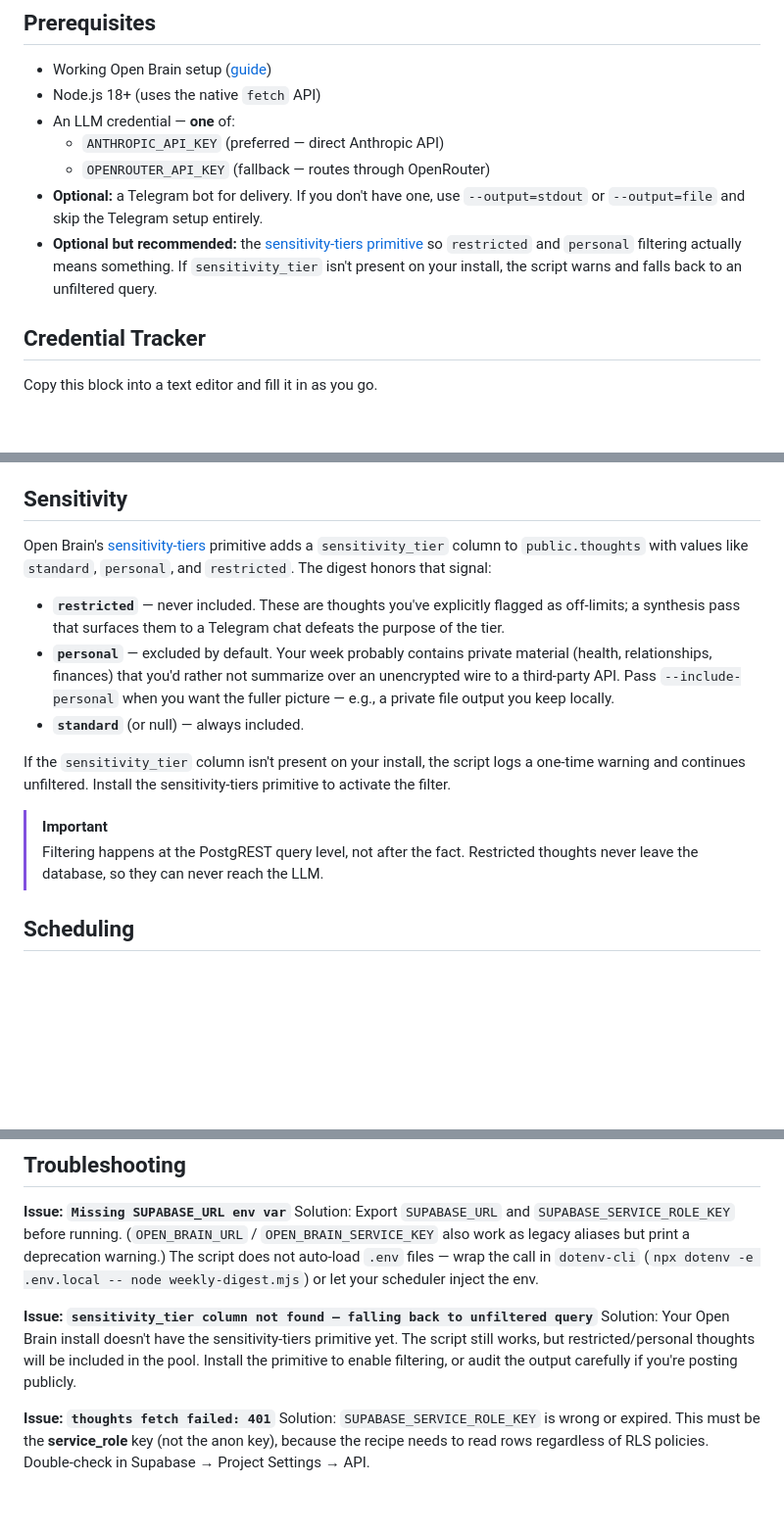
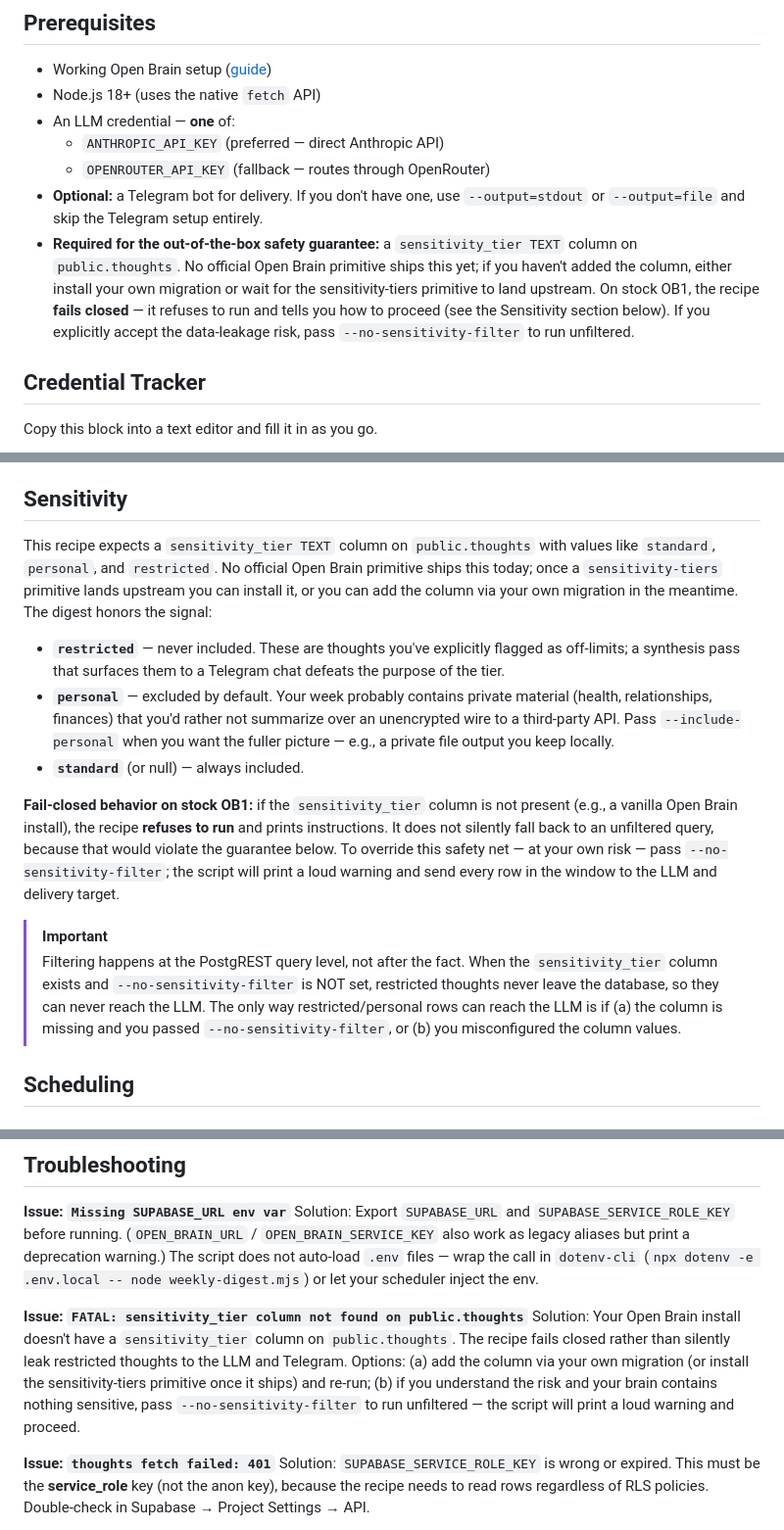
Before and after one commit to markjm5/open-brain, a Markdown page: recipes/weekly-digest/README.md, 3 parts joined by grey strips. Shown at 98% size. GitHub-like rendering; blank space fills up the shorter version.

Commit message:
[recipes] Fix WR-02: replace dead primitive link with honest guidance

```diff
--- a/recipes/weekly-digest/README.md
+++ b/recipes/weekly-digest/README.md
@@ -25,7 +25,7 @@ This is a "consumption format" companion to your capture habit. Captures alone p
   - `ANTHROPIC_API_KEY` (preferred — direct Anthropic API)
   - `OPENROUTER_API_KEY` (fallback — routes through OpenRouter)
 - **Optional:** a Telegram bot for delivery. If you don't have one, use `--output=stdout` or `--output=file` and skip the Telegram setup entirely.
-- **Optional but recommended:** the [sensitivity-tiers primitive](../../primitives/) so `restricted` and `personal` filtering actually means something. If `sensitivity_tier` isn't present on your install, the script warns and falls back to an unfiltered query.
+- **Required for the out-of-the-box safety guarantee:** a `sensitivity_tier TEXT` column on `public.thoughts`. No official Open Brain primitive ships this yet; if you haven't added the column, either install your own migration or wait for the sensitivity-tiers primitive to land upstream. On stock OB1, the recipe **fails closed** — it refuses to run and tells you how to proceed (see the Sensitivity section below). If you explicitly accept the data-leakage risk, pass `--no-sensitivity-filter` to run unfiltered.
 
 ## Credential Tracker
 
@@ -120,16 +120,16 @@ If you already have a Telegram bot wired to Open Brain for capture (e.g., via a
 
 ## Sensitivity
 
-Open Brain's [sensitivity-tiers](../../primitives/) primitive adds a `sensitivity_tier` column to `public.thoughts` with values like `standard`, `personal`, and `restricted`. The digest honors that signal:
+This recipe expects a `sensitivity_tier TEXT` column on `public.thoughts` with values like `standard`, `personal`, and `restricted`. No official Open Brain primitive ships this today; once a `sensitivity-tiers` primitive lands upstream you can install it, or you can add the column via your own migration in the meantime. The digest honors the signal:
 
 - **`restricted`** — never included. These are thoughts you've explicitly flagged as off-limits; a synthesis pass that surfaces them to a Telegram chat defeats the purpose of the tier.
 - **`personal`** — excluded by default. Your week probably contains private material (health, relationships, finances) that you'd rather not summarize over an unencrypted wire to a third-party API. Pass `--include-personal` when you want the fuller picture — e.g., a private file output you keep locally.
 - **`standard`** (or null) — always included.
 
-If the `sensitivity_tier` column isn't present on your install, the script logs a one-time warning and continues unfiltered. Install the sensitivity-tiers primitive to activate the filter.
+**Fail-closed behavior on stock OB1:** if the `sensitivity_tier` column is not present (e.g., a vanilla Open Brain install), the recipe **refuses to run** and prints instructions. It does not silently fall back to an unfiltered query, because that would violate the guarantee below. To override this safety net — at your own risk — pass `--no-sensitivity-filter`; the script will print a loud warning and send every row in the window to the LLM and delivery target.
 
 > [!IMPORTANT]
-> Filtering happens at the PostgREST query level, not after the fact. Restricted thoughts never leave the database, so they can never reach the LLM.
+> Filtering happens at the PostgREST query level, not after the fact. When the `sensitivity_tier` column exists and `--no-sensitivity-filter` is NOT set, restricted thoughts never leave the database, so they can never reach the LLM. The only way restricted/personal rows can reach the LLM is if (a) the column is missing and you passed `--no-sensitivity-filter`, or (b) you misconfigured the column values.
 
 ## Scheduling
 
@@ -238,8 +238,8 @@ With `--output=telegram`, the digest arrives as one (or two, if long) messages i
 **Issue: `Missing SUPABASE_URL env var`**
 Solution: Export `SUPABASE_URL` and `SUPABASE_SERVICE_ROLE_KEY` before running. (`OPEN_BRAIN_URL` / `OPEN_BRAIN_SERVICE_KEY` also work as legacy aliases but print a deprecation warning.) The script does not auto-load `.env` files — wrap the call in `dotenv-cli` (`npx dotenv -e .env.local -- node weekly-digest.mjs`) or let your scheduler inject the env.
 
-**Issue: `sensitivity_tier column not found — falling back to unfiltered query`**
-Solution: Your Open Brain install doesn't have the sensitivity-tiers primitive yet. The script still works, but restricted/personal thoughts will be included in the pool. Install the primitive to enable filtering, or audit the output carefully if you're posting publicly.
+**Issue: `FATAL: sensitivity_tier column not found on public.thoughts`**
+Solution: Your Open Brain install doesn't have a `sensitivity_tier` column on `public.thoughts`. The recipe fails closed rather than silently leak restricted thoughts to the LLM and Telegram. Options: (a) add the column via your own migration (or install the sensitivity-tiers primitive once it ships) and re-run; (b) if you understand the risk and your brain contains nothing sensitive, pass `--no-sensitivity-filter` to run unfiltered — the script will print a loud warning and proceed.
 
 **Issue: `thoughts fetch failed: 401`**
 Solution: `SUPABASE_SERVICE_ROLE_KEY` is wrong or expired. This must be the **service_role** key (not the anon key), because the recipe needs to read rows regardless of RLS policies. Double-check in Supabase → Project Settings → API.
```
